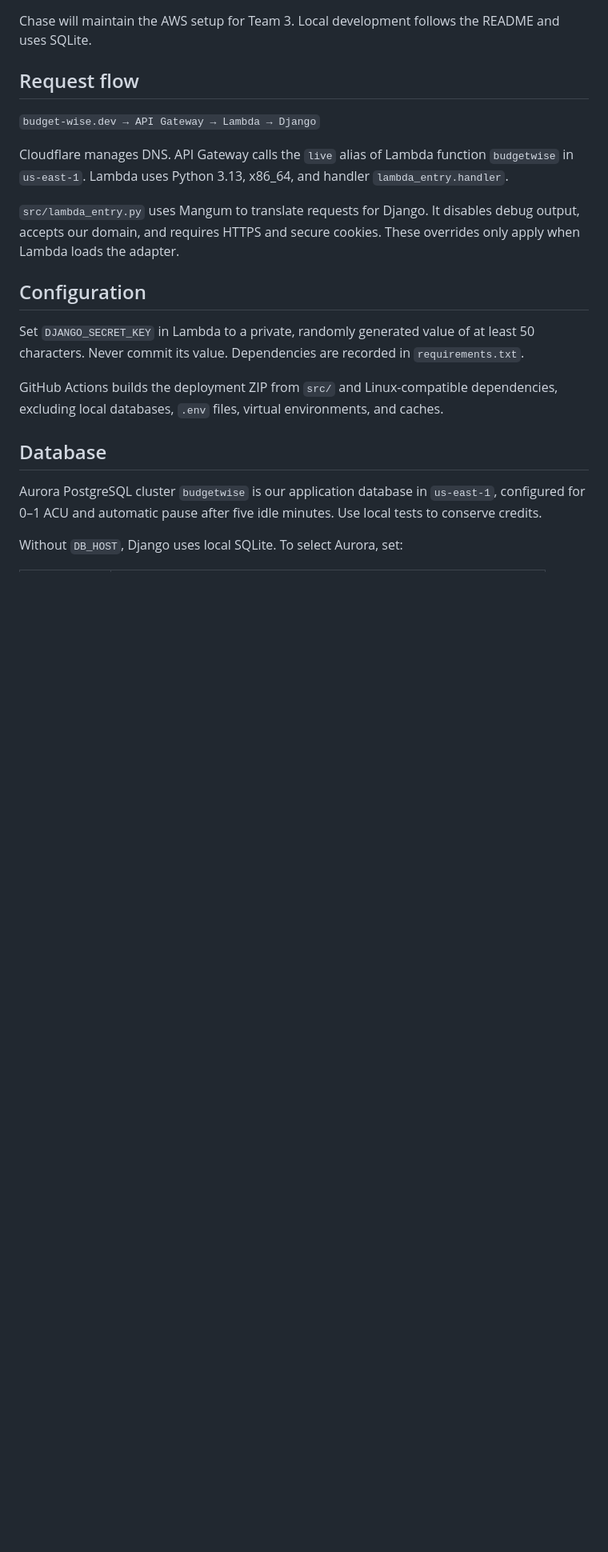
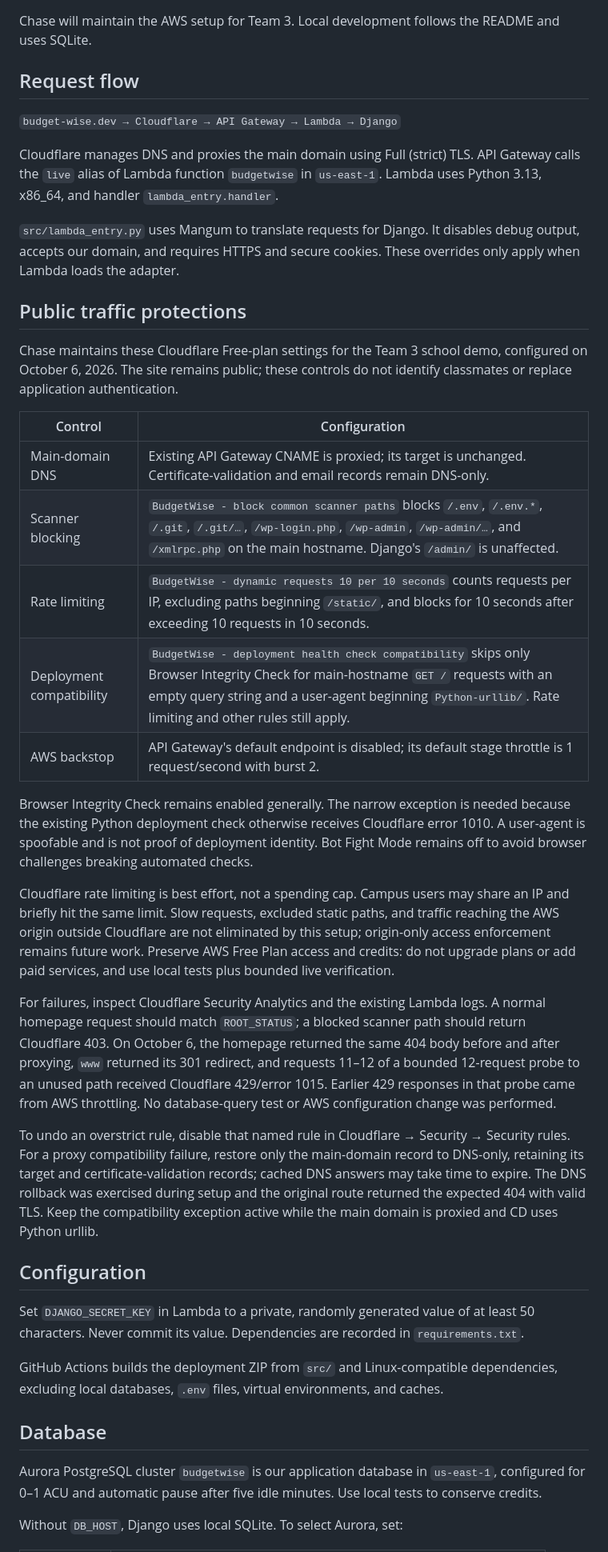
Before and after one commit to CS4300-CS5300-FA26/team-3, a Markdown page: docs/DEPLOYMENT.md, the part around the change. Shown at 80% size. GitHub-like rendering; blank space fills up the shorter version.

```diff
--- a/docs/DEPLOYMENT.md
+++ b/docs/DEPLOYMENT.md
@@ -4,11 +4,31 @@ Chase will maintain the AWS setup for Team 3. Local development follows the READ
 
 ## Request flow
 
-`budget-wise.dev → API Gateway → Lambda → Django`
+`budget-wise.dev → Cloudflare → API Gateway → Lambda → Django`
 
-Cloudflare manages DNS. API Gateway calls the `live` alias of Lambda function `budgetwise` in `us-east-1`. Lambda uses Python 3.13, x86_64, and handler `lambda_entry.handler`.
+Cloudflare manages DNS and proxies the main domain using Full (strict) TLS. API Gateway calls the `live` alias of Lambda function `budgetwise` in `us-east-1`. Lambda uses Python 3.13, x86_64, and handler `lambda_entry.handler`.
 
 `src/lambda_entry.py` uses Mangum to translate requests for Django. It disables debug output, accepts our domain, and requires HTTPS and secure cookies. These overrides only apply when Lambda loads the adapter.
+
+## Public traffic protections
+
+Chase maintains these Cloudflare Free-plan settings for the Team 3 school demo, configured on October 6, 2026. The site remains public; these controls do not identify classmates or replace application authentication.
+
+| Control | Configuration |
+| --- | --- |
+| Main-domain DNS | Existing API Gateway CNAME is proxied; its target is unchanged. Certificate-validation and email records remain DNS-only. |
+| Scanner blocking | `BudgetWise - block common scanner paths` blocks `/.env`, `/.env.*`, `/.git`, `/.git/…`, `/wp-login.php`, `/wp-admin`, `/wp-admin/…`, and `/xmlrpc.php` on the main hostname. Django's `/admin/` is unaffected. |
+| Rate limiting | `BudgetWise - dynamic requests 10 per 10 seconds` counts requests per IP, excluding paths beginning `/static/`, and blocks for 10 seconds after exceeding 10 requests in 10 seconds. |
+| Deployment compatibility | `BudgetWise - deployment health check compatibility` skips only Browser Integrity Check for main-hostname `GET /` requests with an empty query string and a user-agent beginning `Python-urllib/`. Rate limiting and other rules still apply. |
+| AWS backstop | API Gateway's default endpoint is disabled; its default stage throttle is 1 request/second with burst 2. |
+
+Browser Integrity Check remains enabled generally. The narrow exception is needed because the existing Python deployment check otherwise receives Cloudflare error 1010. A user-agent is spoofable and is not proof of deployment identity. Bot Fight Mode remains off to avoid browser challenges breaking automated checks.
+
+Cloudflare rate limiting is best effort, not a spending cap. Campus users may share an IP and briefly hit the same limit. Slow requests, excluded static paths, and traffic reaching the AWS origin outside Cloudflare are not eliminated by this setup; origin-only access enforcement remains future work. Preserve AWS Free Plan access and credits: do not upgrade plans or add paid services, and use local tests plus bounded live verification.
+
+For failures, inspect Cloudflare Security Analytics and the existing Lambda logs. A normal homepage request should match `ROOT_STATUS`; a blocked scanner path should return Cloudflare 403. On October 6, the homepage returned the same 404 body before and after proxying, `www` returned its 301 redirect, and requests 11–12 of a bounded 12-request probe to an unused path received Cloudflare 429/error 1015. Earlier 429 responses in that probe came from AWS throttling. No database-query test or AWS configuration change was performed.
+
+To undo an overstrict rule, disable that named rule in Cloudflare → Security → Security rules. For a proxy compatibility failure, restore only the main-domain record to DNS-only, retaining its target and certificate-validation records; cached DNS answers may take time to expire. The DNS rollback was exercised during setup and the original route returned the expected 404 with valid TLS. Keep the compatibility exception active while the main domain is proxied and CD uses Python urllib.
 
 ## Configuration
 
```
Also changed, not shown: README.md (+8 -0 lines).
